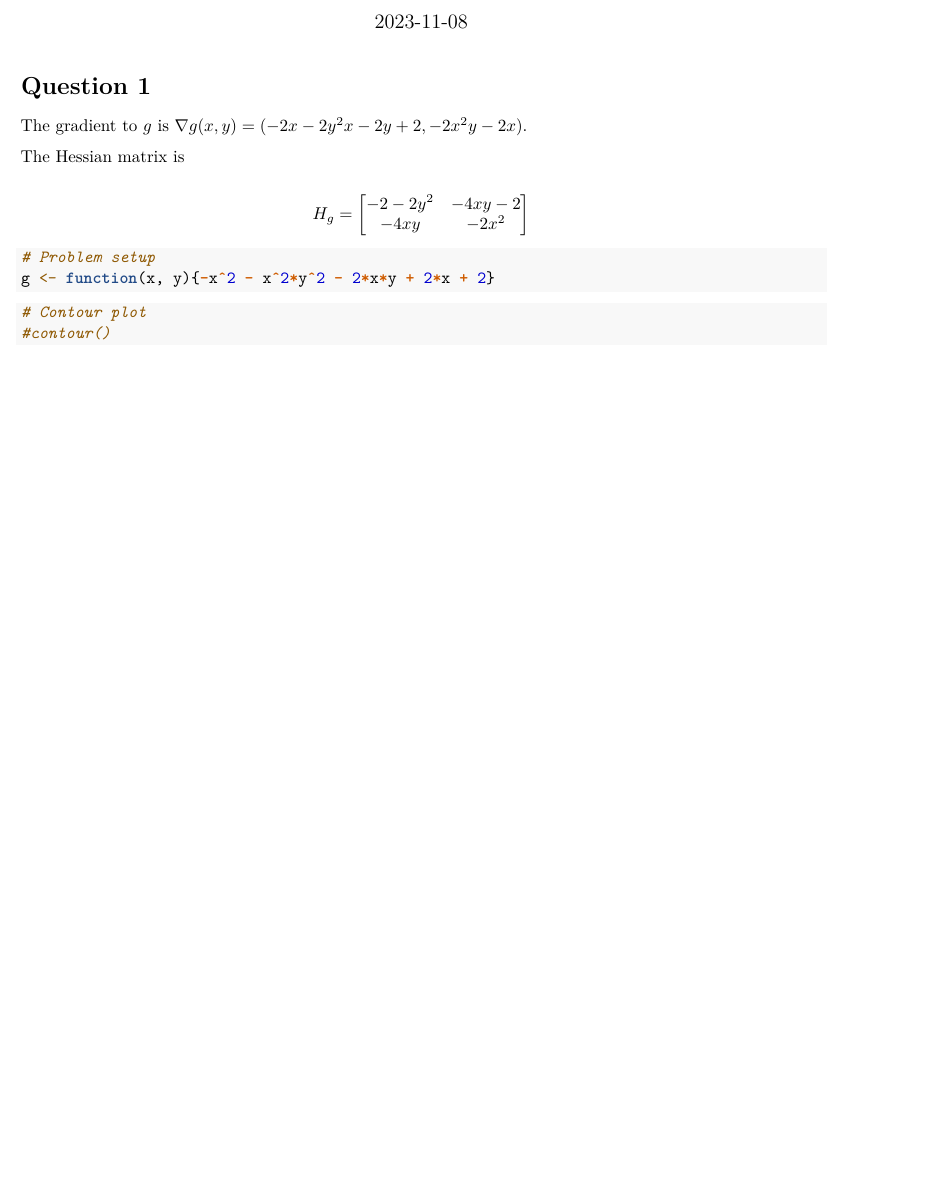
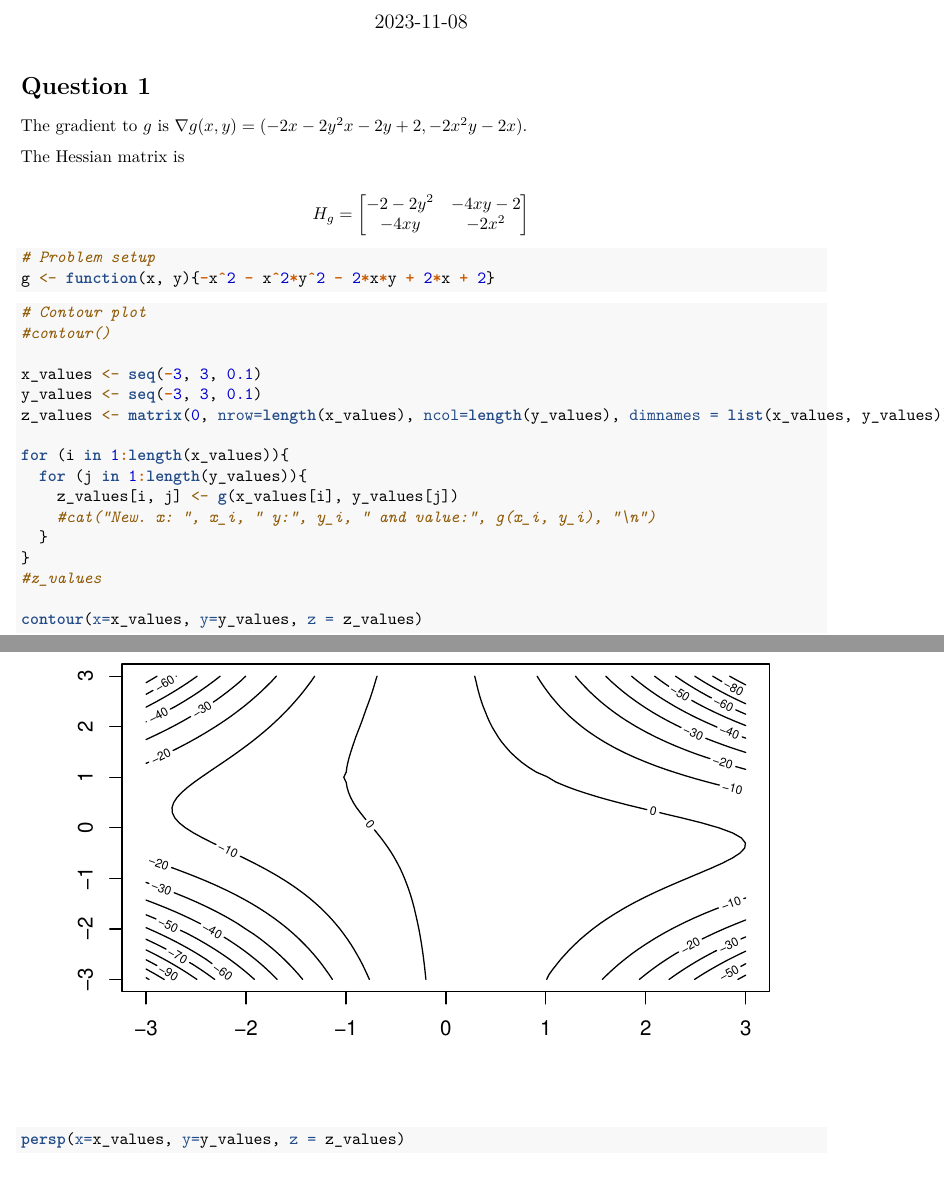
Before and after one commit to Siddhesh19991/Comp_Lab-1, an R Markdown document (Lab 2/lab2_report.Rmd): part of the page before the commit and two parts of pages 1 and 2 of 3 after it, the two joined at a grey line, cut so that both start at the same text, the shorter picture padded with empty space. Rendered offline with R 4.5, knitr and Pandoc, then LaTeX, with nearby package versions.

Commit message:
Worked on Assignment 1

````diff
--- a/Lab 2/lab2_report.Rmd
+++ b/Lab 2/lab2_report.Rmd
@@ -25,6 +25,22 @@ g <- function(x, y){-x^2 - x^2*y^2 - 2*x*y + 2*x + 2}
 ```{r}
 # Contour plot
 #contour()
+
+x_values <- seq(-3, 3, 0.1)
+y_values <- seq(-3, 3, 0.1)
+z_values <- matrix(0, nrow=length(x_values), ncol=length(y_values), dimnames = list(x_values, y_values))
+
+for (i in 1:length(x_values)){
+  for (j in 1:length(y_values)){
+    z_values[i, j] <- g(x_values[i], y_values[j])
+    #cat("New. x: ", x_i, " y:", y_i, " and value:", g(x_i, y_i), "\n")
+  }
+}
+#z_values
+
+contour(x=x_values, y=y_values, z = z_values)
+
+persp(x=x_values, y=y_values, z = z_values)
 ```
 
 
````
